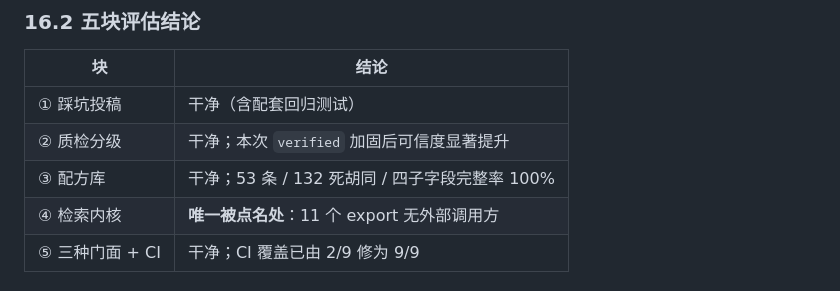
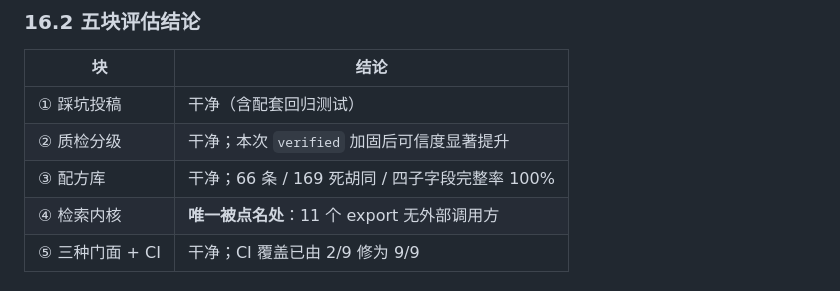
Before and after one commit to Laoyang4097/agent-recipe-book, a Markdown page: PRD.md, the part around the change. Drawn GitHub-style.

Commit message:
docs: 对齐对外文档数字到真源（66 配方 / 169 死胡同 / 4 贡献者 / 分组 14-19-3-30）
- README.md 分类表 13/19/18/3 为旧口径，按 lib/search.js GROUPS 实测改为 14/19/3/30 合计 66
- PRD.md 内容目标 53/132/3 -> 66/169/4
- PRD.md §16 自评「278 断言」改为以 npm test 末行总计为准（BL-020：断言数不写死）
- PRD.md 其余 53/132 现值表述同步为真源

npm test: 304 通过 / 0 失败

```diff
--- a/PRD.md
+++ b/PRD.md
@@ -424,7 +424,7 @@
 |---|---|
 | ① 踩坑投稿 | 干净（含配套回归测试） |
 | ② 质检分级 | 干净；本次 `verified` 加固后可信度显著提升 |
-| ③ 配方库 | 干净；53 条 / 132 死胡同 / 四子字段完整率 100% |
+| ③ 配方库 | 干净；66 条 / 169 死胡同 / 四子字段完整率 100% |
 | ④ 检索内核 | **唯一被点名处**：11 个 export 无外部调用方 |
 | ⑤ 三种门面 + CI | 干净；CI 覆盖已由 2/9 修为 9/9 |
 
```
